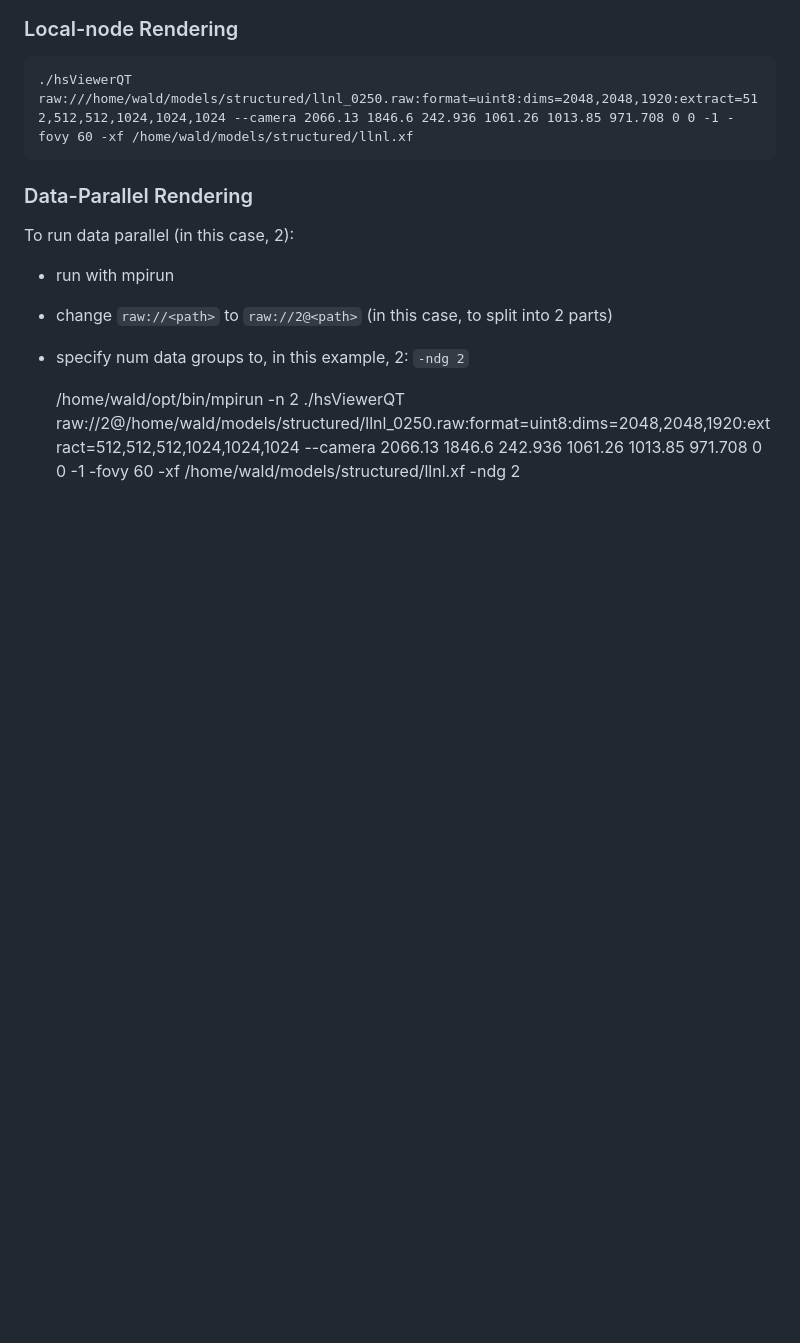
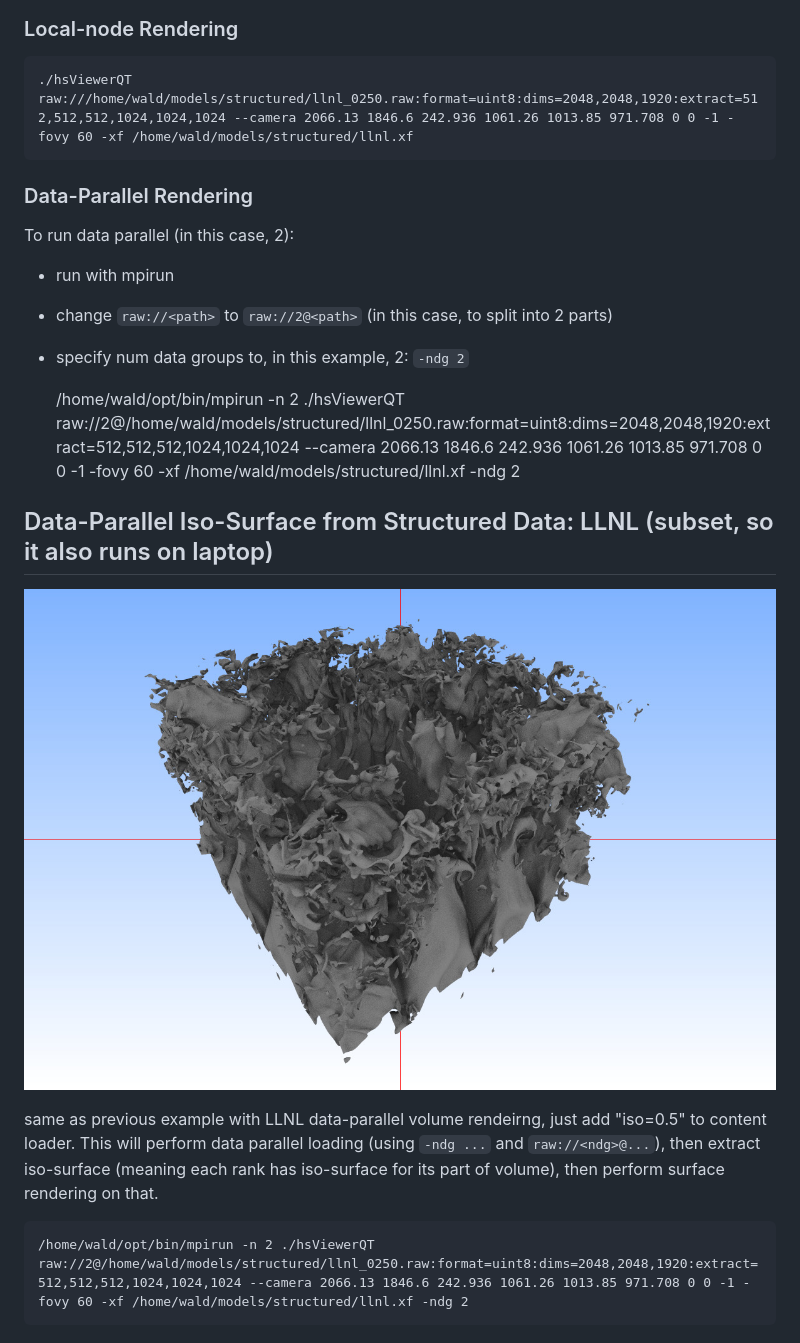
Before and after one commit to ingowald/hayStack, a Markdown page: README.md, the part around the change. Rendered like a GitHub page; pictures changed too: png/llnl-iso.jpg (added); blank space fills up the shorter version.

Commit message:
added ability to geneate iso-surface from structured data on the fly

```diff
--- a/README.md
+++ b/README.md
@@ -110,3 +110,18 @@ To run data parallel (in this case, 2):
 - specify num data groups to, in this example, 2:  `-ndg 2`
 
     /home/wald/opt/bin/mpirun -n 2 ./hsViewerQT raw://2@/home/wald/models/structured/llnl_0250.raw:format=uint8:dims=2048,2048,1920:extract=512,512,512,1024,1024,1024 --camera 2066.13 1846.6 242.936 1061.26 1013.85 971.708 0 0 -1 -fovy 60 -xf /home/wald/models/structured/llnl.xf -ndg 2
+
+
+
+
+## Data-Parallel Iso-Surface from Structured Data: LLNL (subset, so it also runs on laptop)
+
+![](png/llnl-iso.jpg)
+
+same as previous example with LLNL data-parallel volume rendeirng,
+just add "iso=0.5" to content loader. This will perform data parallel
+loading (using `-ndg ...` and `raw://<ndg>@...`), then extract
+iso-surface (meaning each rank has iso-surface for its part of
+volume), then perform surface rendering on that.
+
+    /home/wald/opt/bin/mpirun -n 2 ./hsViewerQT raw://2@/home/wald/models/structured/llnl_0250.raw:format=uint8:dims=2048,2048,1920:extract=512,512,512,1024,1024,1024 --camera 2066.13 1846.6 242.936 1061.26 1013.85 971.708 0 0 -1 -fovy 60 -xf /home/wald/models/structured/llnl.xf -ndg 2
```
Also changed, not shown: 2 other files.
